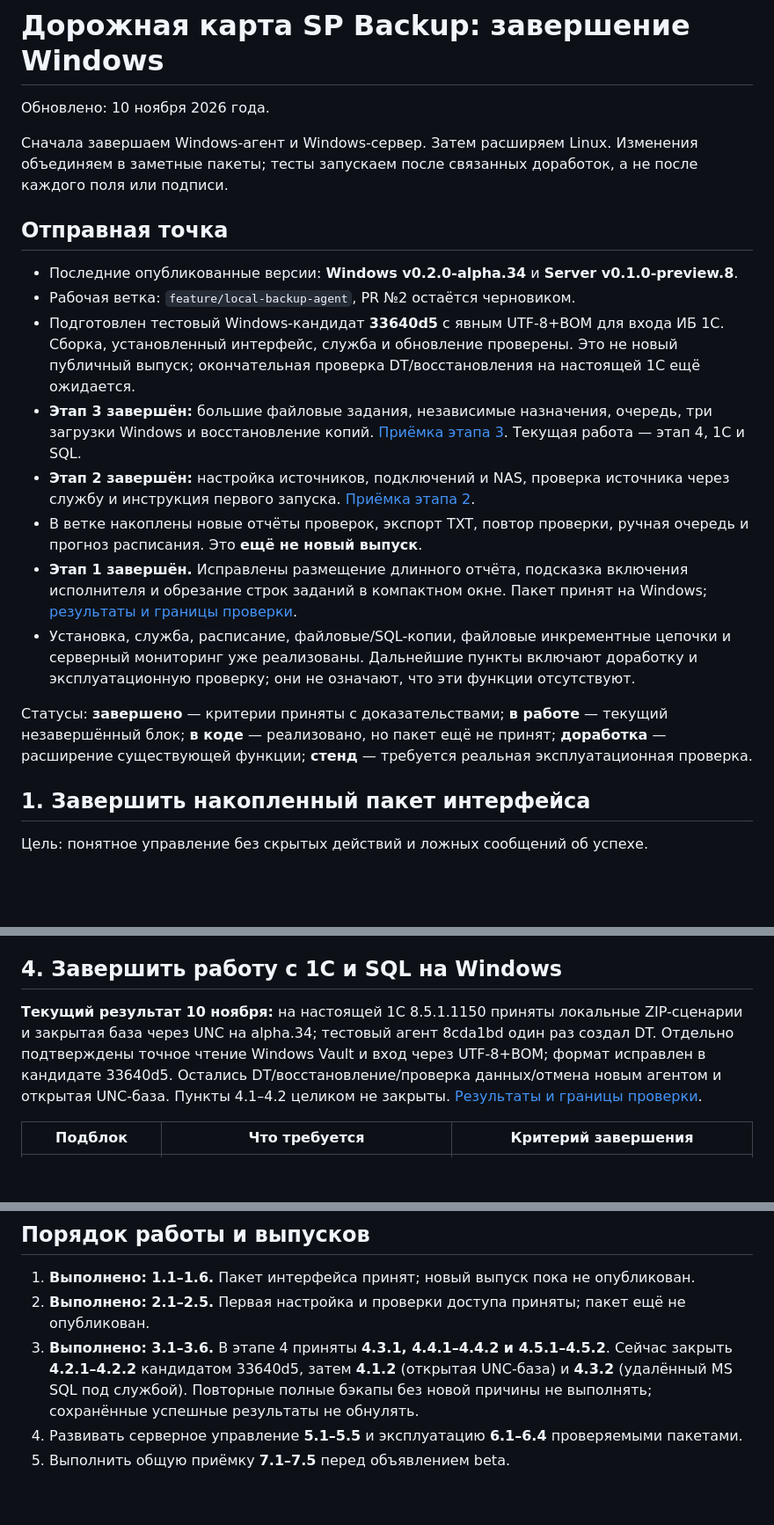
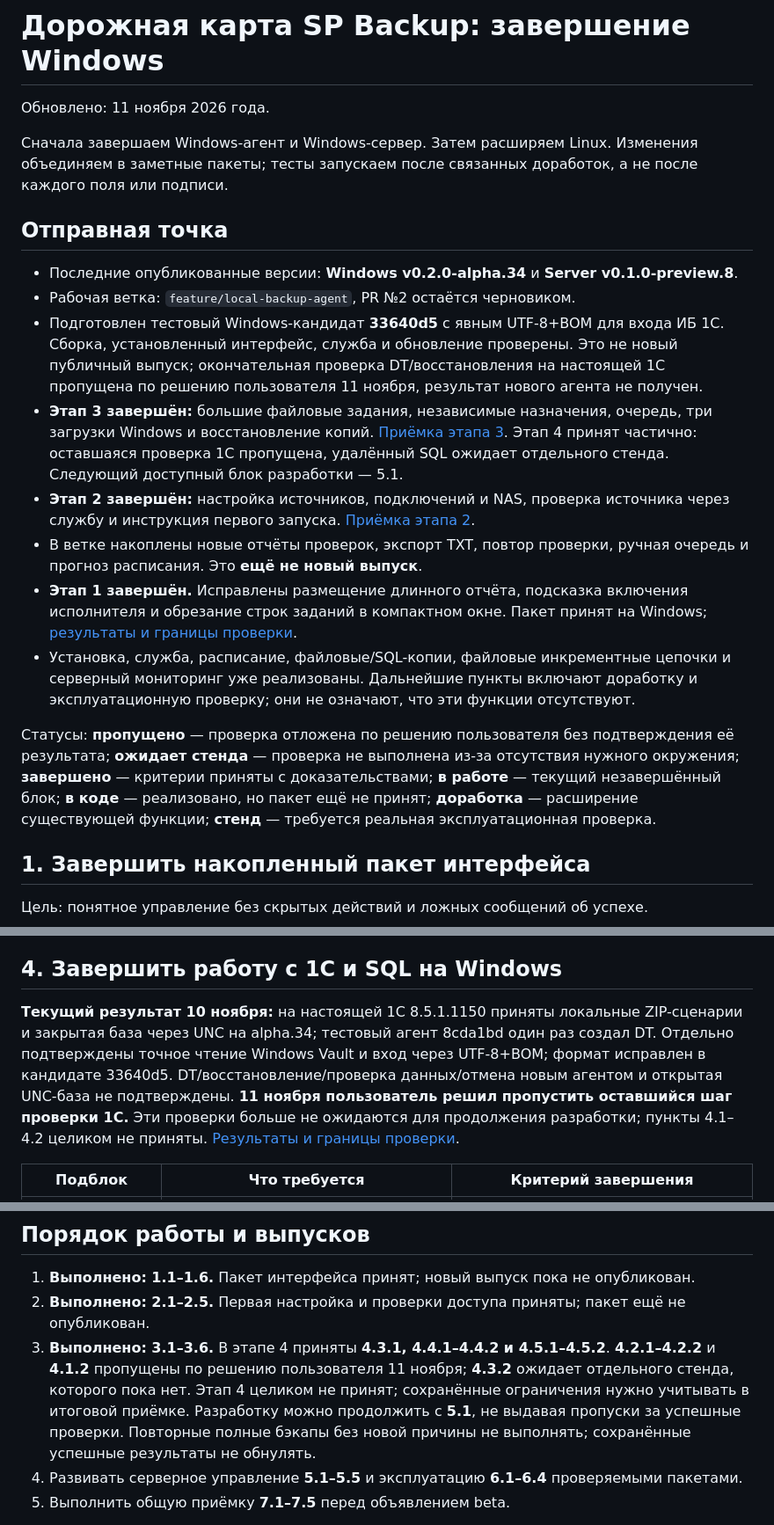
Before and after one commit to sanekman/1C-Backup, a Markdown page: docs/windows-roadmap.md, 3 parts joined by grey strips. Shown at 88% size. GitHub-like rendering; blank space fills up the shorter version.

```diff
--- a/docs/windows-roadmap.md
+++ b/docs/windows-roadmap.md
@@ -1,6 +1,6 @@
 # Дорожная карта SP Backup: завершение Windows
 
-Обновлено: 10 ноября 2026 года.
+Обновлено: 11 ноября 2026 года.
 
 Сначала завершаем Windows-агент и Windows-сервер. Затем расширяем Linux. Изменения объединяем в заметные пакеты; тесты запускаем после связанных доработок, а не после каждого поля или подписи.
 
@@ -8,14 +8,14 @@
 
 - Последние опубликованные версии: **Windows v0.2.0-alpha.34** и **Server v0.1.0-preview.8**.
 - Рабочая ветка: `feature/local-backup-agent`, PR №2 остаётся черновиком.
-- Подготовлен тестовый Windows-кандидат **33640d5** с явным UTF-8+BOM для входа ИБ 1С. Сборка, установленный интерфейс, служба и обновление проверены. Это не новый публичный выпуск; окончательная проверка DT/восстановления на настоящей 1С ещё ожидается.
-- **Этап 3 завершён:** большие файловые задания, независимые назначения, очередь, три загрузки Windows и восстановление копий. [Приёмка этапа 3](windows-stage3-acceptance.md). Текущая работа — этап 4, 1С и SQL.
+- Подготовлен тестовый Windows-кандидат **33640d5** с явным UTF-8+BOM для входа ИБ 1С. Сборка, установленный интерфейс, служба и обновление проверены. Это не новый публичный выпуск; окончательная проверка DT/восстановления на настоящей 1С пропущена по решению пользователя 11 ноября, результат нового агента не получен.
+- **Этап 3 завершён:** большие файловые задания, независимые назначения, очередь, три загрузки Windows и восстановление копий. [Приёмка этапа 3](windows-stage3-acceptance.md). Этап 4 принят частично: оставшаяся проверка 1С пропущена, удалённый SQL ожидает отдельного стенда. Следующий доступный блок разработки — 5.1.
 - **Этап 2 завершён:** настройка источников, подключений и NAS, проверка источника через службу и инструкция первого запуска. [Приёмка этапа 2](windows-stage2-acceptance.md).
 - В ветке накоплены новые отчёты проверок, экспорт TXT, повтор проверки, ручная очередь и прогноз расписания. Это **ещё не новый выпуск**.
 - **Этап 1 завершён.** Исправлены размещение длинного отчёта, подсказка включения исполнителя и обрезание строк заданий в компактном окне. Пакет принят на Windows; [результаты и границы проверки](windows-stage1-acceptance.md).
 - Установка, служба, расписание, файловые/SQL-копии, файловые инкрементные цепочки и серверный мониторинг уже реализованы. Дальнейшие пункты включают доработку и эксплуатационную проверку; они не означают, что эти функции отсутствуют.
 
-Статусы: **завершено** — критерии приняты с доказательствами; **в работе** — текущий незавершённый блок; **в коде** — реализовано, но пакет ещё не принят; **доработка** — расширение существующей функции; **стенд** — требуется реальная эксплуатационная проверка.
+Статусы: **пропущено** — проверка отложена по решению пользователя без подтверждения её результата; **ожидает стенда** — проверка не выполнена из-за отсутствия нужного окружения; **завершено** — критерии приняты с доказательствами; **в работе** — текущий незавершённый блок; **в коде** — реализовано, но пакет ещё не принят; **доработка** — расширение существующей функции; **стенд** — требуется реальная эксплуатационная проверка.
 
 ## 1. Завершить накопленный пакет интерфейса
 
@@ -65,7 +65,7 @@
 
 ## 4. Завершить работу с 1С и SQL на Windows
 
-**Текущий результат 10 ноября:** на настоящей 1С 8.5.1.1150 приняты локальные ZIP-сценарии и закрытая база через UNC на alpha.34; тестовый агент 8cda1bd один раз создал DT. Отдельно подтверждены точное чтение Windows Vault и вход через UTF-8+BOM; формат исправлен в кандидате 33640d5. Остались DT/восстановление/проверка данных/отмена новым агентом и открытая UNC-база. Пункты 4.1–4.2 целиком не закрыты. [Результаты и границы проверки](windows-onec-results.md).
+**Текущий результат 10 ноября:** на настоящей 1С 8.5.1.1150 приняты локальные ZIP-сценарии и закрытая база через UNC на alpha.34; тестовый агент 8cda1bd один раз создал DT. Отдельно подтверждены точное чтение Windows Vault и вход через UTF-8+BOM; формат исправлен в кандидате 33640d5. DT/восстановление/проверка данных/отмена новым агентом и открытая UNC-база не подтверждены. **11 ноября пользователь решил пропустить оставшийся шаг проверки 1С.** Эти проверки больше не ожидаются для продолжения разработки; пункты 4.1–4.2 целиком не приняты. [Результаты и границы проверки](windows-onec-results.md).
 
 | Подблок | Что требуется | Критерий завершения |
 | --- | --- | --- |
@@ -135,7 +135,7 @@
 
 1. **Выполнено: 1.1–1.6.** Пакет интерфейса принят; новый выпуск пока не опубликован.
 2. **Выполнено: 2.1–2.5.** Первая настройка и проверки доступа приняты; пакет ещё не опубликован.
-3. **Выполнено: 3.1–3.6.** В этапе 4 приняты **4.3.1, 4.4.1–4.4.2 и 4.5.1–4.5.2**. Сейчас закрыть **4.2.1–4.2.2** кандидатом 33640d5, затем **4.1.2** (открытая UNC-база) и **4.3.2** (удалённый MS SQL под службой). Повторные полные бэкапы без новой причины не выполнять; сохранённые успешные результаты не обнулять.
+3. **Выполнено: 3.1–3.6.** В этапе 4 приняты **4.3.1, 4.4.1–4.4.2 и 4.5.1–4.5.2**. **4.2.1–4.2.2** и **4.1.2** пропущены по решению пользователя 11 ноября; **4.3.2** ожидает отдельного стенда, которого пока нет. Этап 4 целиком не принят; сохранённые ограничения нужно учитывать в итоговой приёмке. Разработку можно продолжить с **5.1**, не выдавая пропуски за успешные проверки. Повторные полные бэкапы без новой причины не выполнять; сохранённые успешные результаты не обнулять.
 4. Развивать серверное управление **5.1–5.5** и эксплуатацию **6.1–6.4** проверяемыми пакетами.
 5. Выполнить общую приёмку **7.1–7.5** перед объявлением beta.
 
```
Also changed, not shown: other parts of docs/windows-roadmap.md (+4 -4 lines), docs/windows-onec-results.md (+8 -0 lines).
